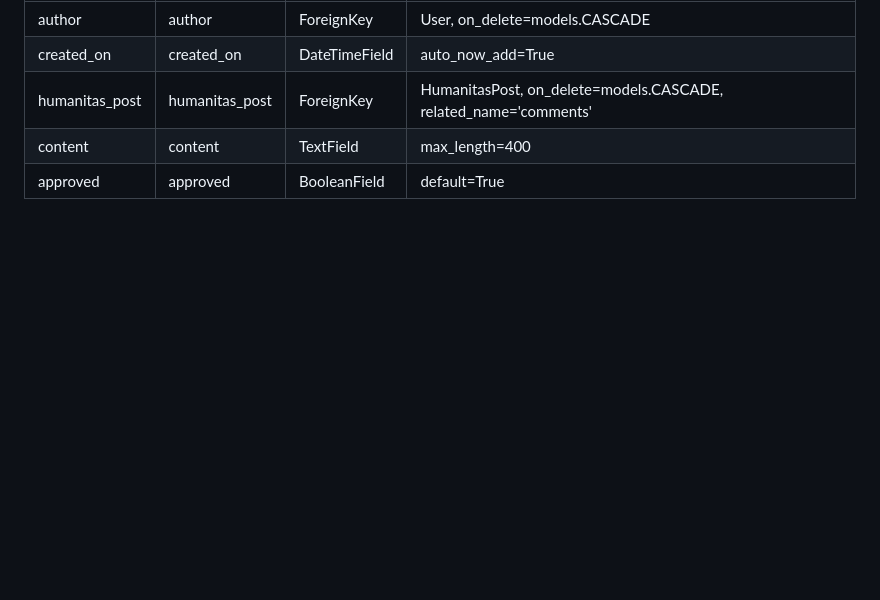
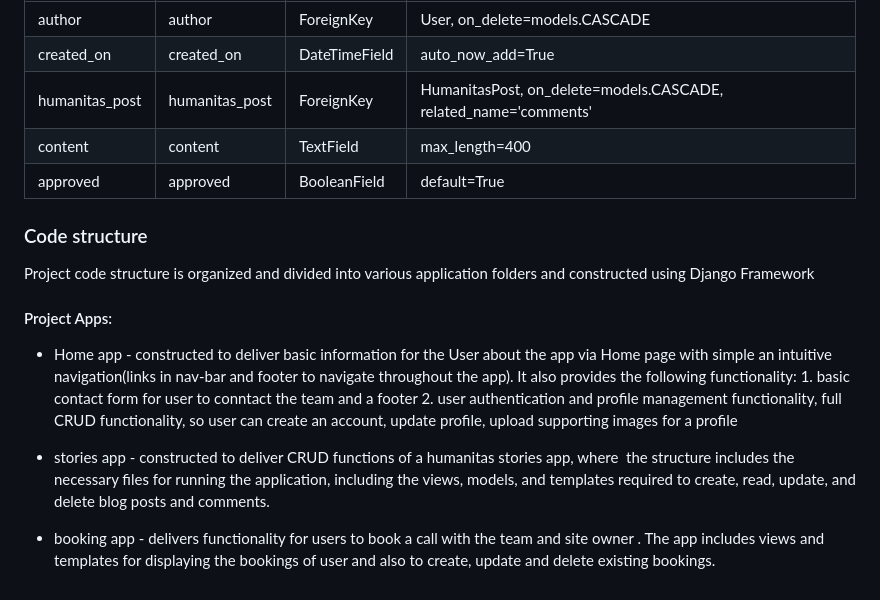
Before and after one commit to Sinha5714/humanitas_django_pp4, a Markdown page: README.md, the part around the change. GitHub-like rendering; blank space fills up the shorter version.

Commit message:
Add details about app used for the project in the README.md

```diff
--- a/README.md
+++ b/README.md
@@ -141,3 +141,18 @@ Primary goals of the project (web app):
 | humanitas_post | humanitas_post   | ForeignKey   | HumanitasPost, on_delete=models.CASCADE, related_name='comments'     |
 | content    | content    | TextField    | max_length=400   |
 | approved      | approved     |BooleanField |  default=True     |
+
+
+### Code structure
+Project code structure is organized and divided into various application folders and constructed using Django Framework
+
+#### Project Apps:
+- Home app - constructed to deliver basic information for the User about the app via Home page with simple an intuitive navigation(links in nav-bar and footer to navigate throughout the app).
+    It also provides the following functionality:
+        1.  basic contact form for user to conntact the team and a footer
+        2.  user authentication and profile management functionality, full CRUD functionality, so user can create an account, update profile, upload supporting images for a profile
+
+- stories app - constructed to deliver CRUD functions of a humanitas stories app, where  the structure includes the necessary files for running the application, including the views, models, and templates required to create, read, update, and delete blog posts and comments.
+
+
+- booking app - delivers functionality for users to book a call with the team and site owner . The app includes views and templates for displaying the bookings of user and also to create, update and delete existing bookings.
```
